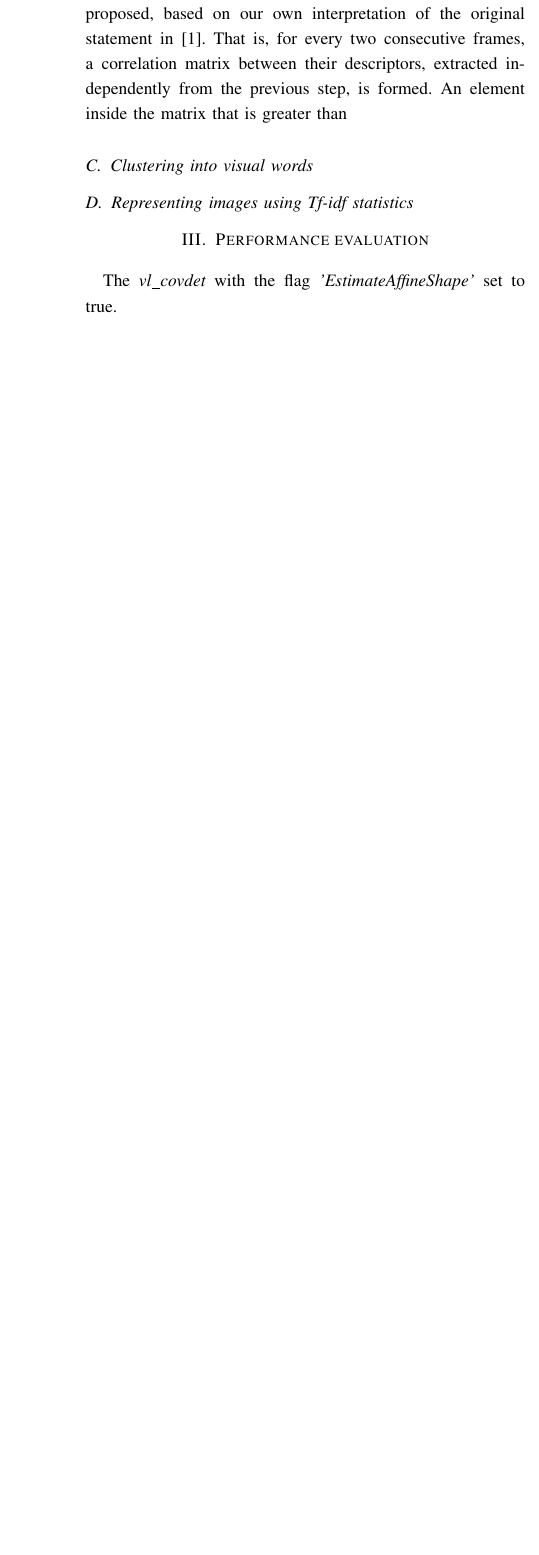
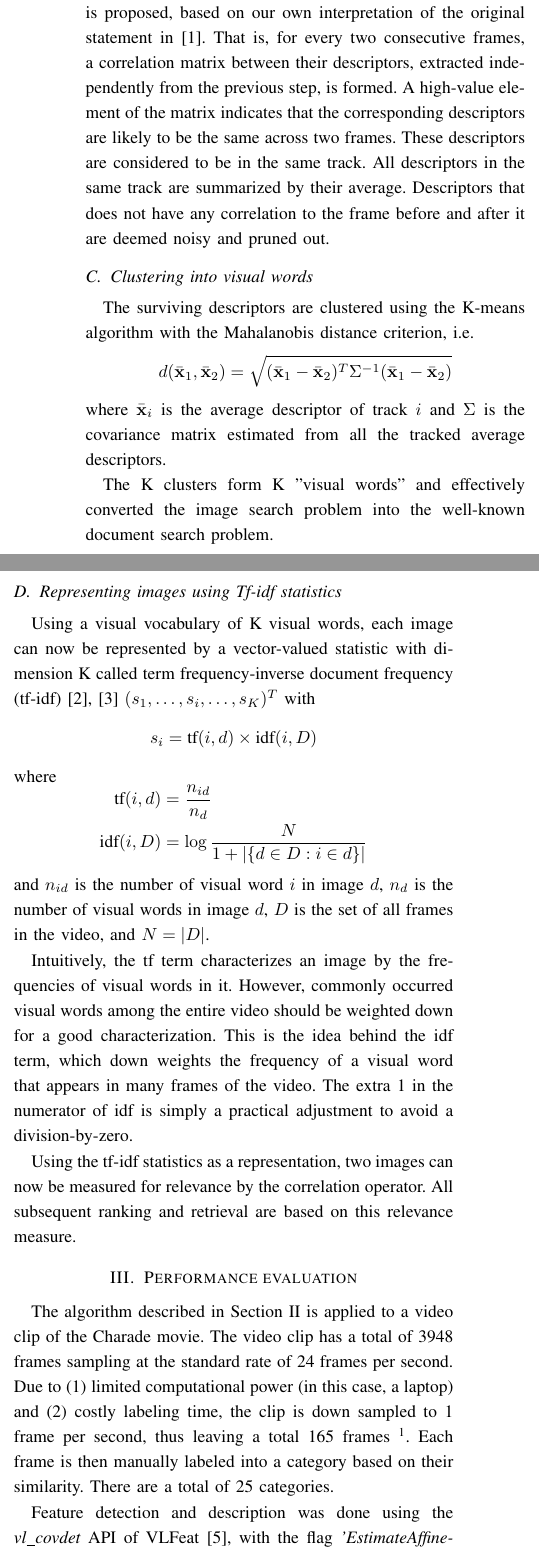
Before and after one commit to longle2718/ECE549-proj, a LaTeX paper (doc/finalproj.tex): part of one column of page 2 of 2 before the commit and two parts of the columns of page 2 of 3 after it, the two joined at a grey line, cut so that both start at the same text, the shorter picture padded with empty space. Compiled offline with pdfLaTeX.

Commit message:
working on the performance evaluation section

```diff
--- a/doc/finalproj.tex
+++ b/doc/finalproj.tex
@@ -506,15 +506,55 @@ Exploiting this structure, via a tracking mechanism, can help pruning out noisy
 that need consideration later.
 
 While \cite{sivic2003video} mentioned a tracking mechanism based on "a simple constant velocity dynamical model and correlation",
-the detail implementation information is not available. In this project, a (potentially different) tracking mechanism is proposed, based on our own
+information about its detail implementation is not available. In this project, a (potentially different) tracking mechanism is proposed, based on our own
 interpretation of the original statement in \cite{sivic2003video}. That is, for every two consecutive frames, a correlation matrix between
-their descriptors, extracted independently from the previous step, is formed. An element inside the matrix that is greater than
+their descriptors, extracted independently from the previous step, is formed.
+A high-value element of the matrix
+indicates that the corresponding descriptors are likely to be the same across two frames. These descriptors are considered to be in the same track.
+All descriptors in the same track are summarized by their average. Descriptors that does not
+have any correlation to the frame before and after it are deemed noisy and pruned out.
 
 \subsection{Clustering into visual words}
+The surviving descriptors are clustered using the K-means algorithm with the Mahalanobis distance criterion, i.e.
+$$
+d(\bar{\mathbf{x}}_1, \bar{\mathbf{x}}_2) = \sqrt{(\bar{\mathbf{x}}_1  - \bar{\mathbf{x}}_2)^T\Sigma^{-1}
+(\bar{\mathbf{x}}_1  - \bar{\mathbf{x}}_2)}
+$$
+where $\bar{\mathbf{x}}_i$ is the average descriptor of track $i$ and $\Sigma$ is the covariance matrix estimated from
+all the tracked  average descriptors.
+
+The K clusters form K "visual words" and effectively converted the image search problem into the well-known document search problem.
 
 \subsection{Representing images using Tf-idf statistics}
+Using a visual vocabulary of K visual words, each image can now be represented by a vector-valued statistic with dimension K called term
+frequency-inverse document frequency (tf-idf) \cite{salton1983introduction, salton1988term} $(s_1, \dots, s_i, \dots, s_K)^T$ with
+$$
+s_i = \text{tf}(i, d) \times \text{idf}(i, D)
+$$
+where
+$$
+\begin{aligned}
+\text{tf}(i, d) &= \frac{n_{id}}{n_d}\\
+\text{idf}(i, D) &= \log\frac{N}{1+|\{d\in D: i\in d\}|}
+\end{aligned}
+$$
+and $n_{id}$ is the number of visual word $i$ in image $d$, $n_d$ is the number of visual words in image $d$, $D$ is the set of all frames
+in the video, and $N = |D|$.
+
+Intuitively, the tf term characterizes an image by the frequencies of visual words in it. However, commonly occurred visual words among the entire
+video should be weighted down for a good characterization. This is the idea behind the idf term, which down weights the frequency of a visual word
+that appears in many frames of the video. The extra 1 in the numerator of idf is simply a practical adjustment to avoid a division-by-zero.
+
+Using the tf-idf statistics as a representation, two images can now be measured for relevance by the correlation operator. All subsequent ranking
+and retrieval are based on this relevance measure.
 
 \section{Performance evaluation}
 \label{sec:perf}
+The algorithm described in Section \ref{sec:alg} is applied to a video clip of the Charade movie. The video clip has a total of 3948 frames sampling at
+the standard rate of 24 frames per second. Due to (1) limited computational power (in this case, a laptop) and (2) costly labeling time, the clip is down sampled to 1 frame per second, thus leaving a total 165 frames \footnote{This is around the same number of frames that was used for performance evaluation in \cite{sivic2003video} }. Each frame is then manually labeled into a category based on their similarity. There are
+a total of 25 categories.
 
-The {\it vl\_covdet} with the flag {\it 'EstimateAffineShape'} set to true.
+Feature detection and description was done using the  {\it vl\_covdet} API of VLFeat \cite{vedaldi08vlfeat}, with the flag {\it 'EstimateAffineShape'}
+set to true and the threshold {\it PeakThreshold} and {\it EdgeThreshold} both set to 5. This yields a total of 47617 descriptors for all 165 frames.
+
+Tracking was done with a correlation threshold set to 0.8, that is, the correlation between two descriptors of two consecutive frames needs to exceed 0.8
```
Also changed, not shown: doc/finalproj.tex (41 more changed lines), 1 other file.
